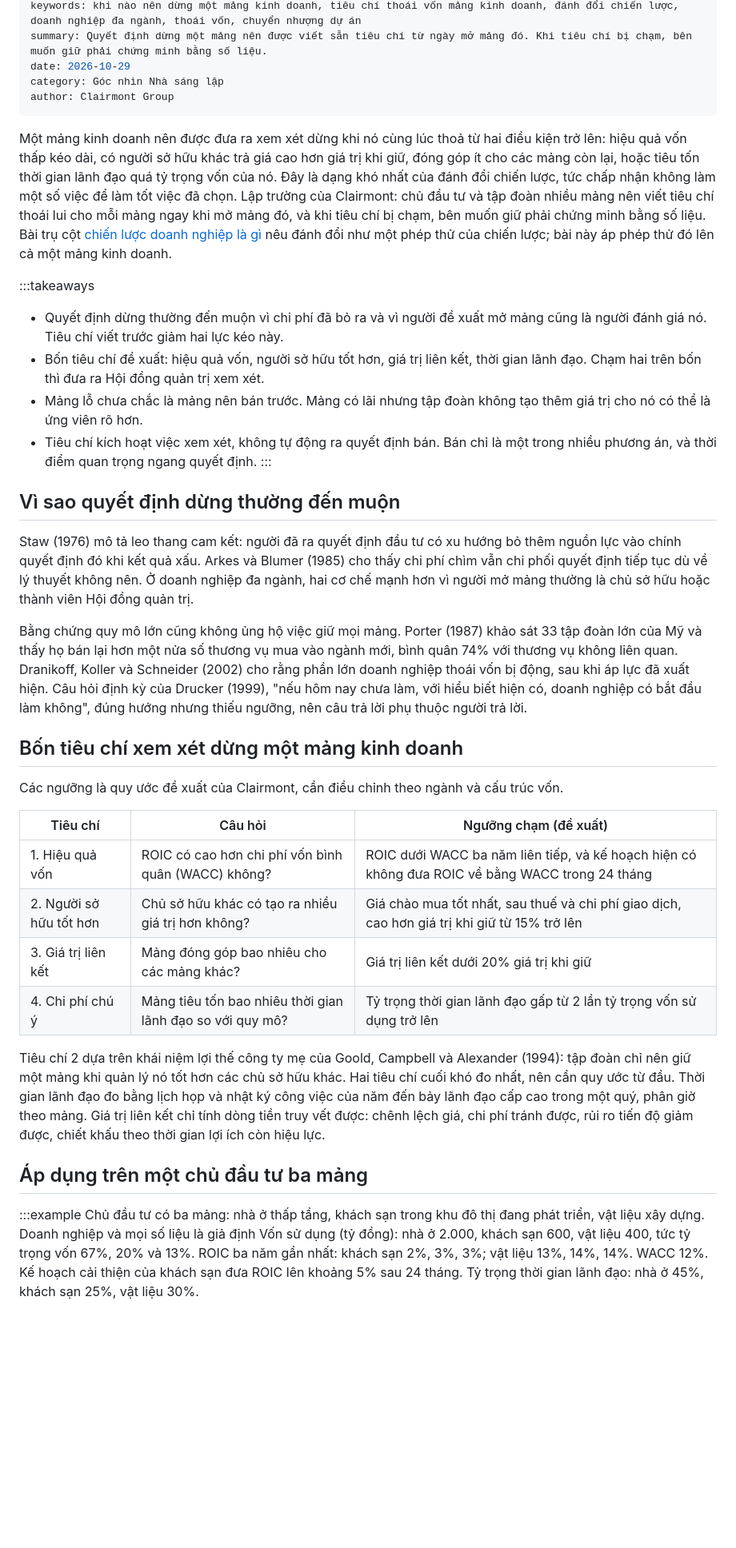
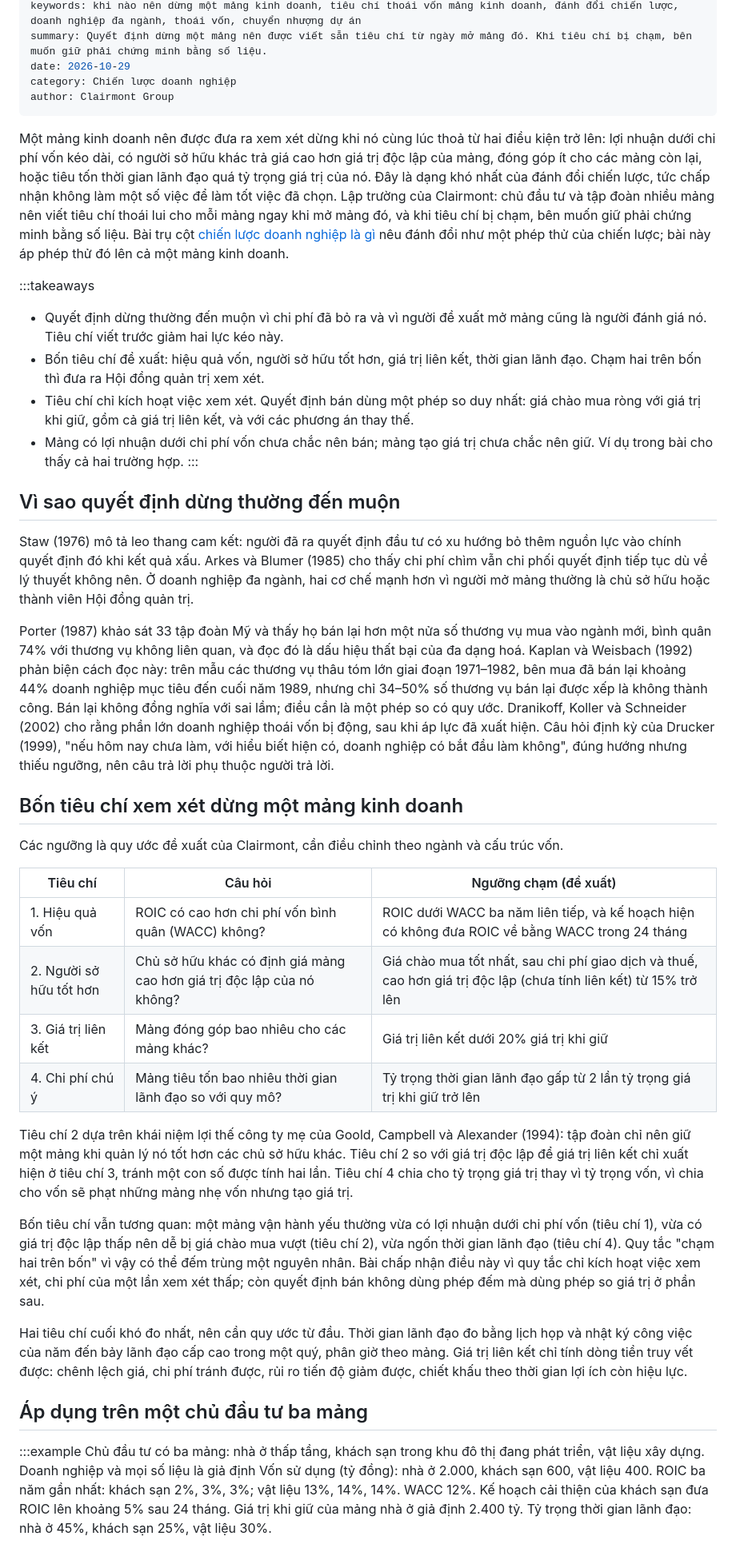
Before and after one commit to clairmontvietnam/CLAIRMONT_WEBSITE, a Markdown page: content/posts/biet-khong-lam-gi.md, the part around one of its changes. Shown at 80% size. Drawn GitHub-style; blank space fills up the shorter version.

```diff
--- a/content/posts/biet-khong-lam-gi.md
+++ b/content/posts/biet-khong-lam-gi.md
@@ -6,24 +6,24 @@ description: Khi nào nên dừng một mảng kinh doanh trong doanh nghiệp
 keywords: khi nào nên dừng một mảng kinh doanh, tiêu chí thoái vốn mảng kinh doanh, đánh đổi chiến lược, doanh nghiệp đa ngành, thoái vốn, chuyển nhượng dự án
 summary: Quyết định dừng một mảng nên được viết sẵn tiêu chí từ ngày mở mảng đó. Khi tiêu chí bị chạm, bên muốn giữ phải chứng minh bằng số liệu.
 date: 2026-10-29
-category: Góc nhìn Nhà sáng lập
+category: Chiến lược doanh nghiệp
 author: Clairmont Group
 ---
 
-Một mảng kinh doanh nên được đưa ra xem xét dừng khi nó cùng lúc thoả từ hai điều kiện trở lên: hiệu quả vốn thấp kéo dài, có người sở hữu khác trả giá cao hơn giá trị khi giữ, đóng góp ít cho các mảng còn lại, hoặc tiêu tốn thời gian lãnh đạo quá tỷ trọng vốn của nó. Đây là dạng khó nhất của đánh đổi chiến lược, tức chấp nhận không làm một số việc để làm tốt việc đã chọn. Lập trường của Clairmont: chủ đầu tư và tập đoàn nhiều mảng nên viết tiêu chí thoái lui cho mỗi mảng ngay khi mở mảng đó, và khi tiêu chí bị chạm, bên muốn giữ phải chứng minh bằng số liệu. Bài trụ cột [chiến lược doanh nghiệp là gì](/goc-nhin/chien-luoc-doanh-nghiep-la-gi/) nêu đánh đổi như một phép thử của chiến lược; bài này áp phép thử đó lên cả một mảng kinh doanh.
+Một mảng kinh doanh nên được đưa ra xem xét dừng khi nó cùng lúc thoả từ hai điều kiện trở lên: lợi nhuận dưới chi phí vốn kéo dài, có người sở hữu khác trả giá cao hơn giá trị độc lập của mảng, đóng góp ít cho các mảng còn lại, hoặc tiêu tốn thời gian lãnh đạo quá tỷ trọng giá trị của nó. Đây là dạng khó nhất của đánh đổi chiến lược, tức chấp nhận không làm một số việc để làm tốt việc đã chọn. Lập trường của Clairmont: chủ đầu tư và tập đoàn nhiều mảng nên viết tiêu chí thoái lui cho mỗi mảng ngay khi mở mảng đó, và khi tiêu chí bị chạm, bên muốn giữ phải chứng minh bằng số liệu. Bài trụ cột [chiến lược doanh nghiệp là gì](/goc-nhin/chien-luoc-doanh-nghiep-la-gi/) nêu đánh đổi như một phép thử của chiến lược; bài này áp phép thử đó lên cả một mảng kinh doanh.
 
 :::takeaways
 - Quyết định dừng thường đến muộn vì chi phí đã bỏ ra và vì người đề xuất mở mảng cũng là người đánh giá nó. Tiêu chí viết trước giảm hai lực kéo này.
 - Bốn tiêu chí đề xuất: hiệu quả vốn, người sở hữu tốt hơn, giá trị liên kết, thời gian lãnh đạo. Chạm hai trên bốn thì đưa ra Hội đồng quản trị xem xét.
-- Mảng lỗ chưa chắc là mảng nên bán trước. Mảng có lãi nhưng tập đoàn không tạo thêm giá trị cho nó có thể là ứng viên rõ hơn.
-- Tiêu chí kích hoạt việc xem xét, không tự động ra quyết định bán. Bán chỉ là một trong nhiều phương án, và thời điểm quan trọng ngang quyết định.
+- Tiêu chí chỉ kích hoạt việc xem xét. Quyết định bán dùng một phép so duy nhất: giá chào mua ròng với giá trị khi giữ, gồm cả giá trị liên kết, và với các phương án thay thế.
+- Mảng có lợi nhuận dưới chi phí vốn chưa chắc nên bán; mảng tạo giá trị chưa chắc nên giữ. Ví dụ trong bài cho thấy cả hai trường hợp.
 :::
 
 ## Vì sao quyết định dừng thường đến muộn
 
 Staw (1976) mô tả leo thang cam kết: người đã ra quyết định đầu tư có xu hướng bỏ thêm nguồn lực vào chính quyết định đó khi kết quả xấu. Arkes và Blumer (1985) cho thấy chi phí chìm vẫn chi phối quyết định tiếp tục dù về lý thuyết không nên. Ở doanh nghiệp đa ngành, hai cơ chế mạnh hơn vì người mở mảng thường là chủ sở hữu hoặc thành viên Hội đồng quản trị.
 
-Bằng chứng quy mô lớn cũng không ủng hộ việc giữ mọi mảng. Porter (1987) khảo sát 33 tập đoàn lớn của Mỹ và thấy họ bán lại hơn một nửa số thương vụ mua vào ngành mới, bình quân 74% với thương vụ không liên quan. Dranikoff, Koller và Schneider (2002) cho rằng phần lớn doanh nghiệp thoái vốn bị động, sau khi áp lực đã xuất hiện. Câu hỏi định kỳ của Drucker (1999), "nếu hôm nay chưa làm, với hiểu biết hiện có, doanh nghiệp có bắt đầu làm không", đúng hướng nhưng thiếu ngưỡng, nên câu trả lời phụ thuộc người trả lời.
+Porter (1987) khảo sát 33 tập đoàn Mỹ và thấy họ bán lại hơn một nửa số thương vụ mua vào ngành mới, bình quân 74% với thương vụ không liên quan, và đọc đó là dấu hiệu thất bại của đa dạng hoá. Kaplan và Weisbach (1992) phản biện cách đọc này: trên mẫu các thương vụ thâu tóm lớn giai đoạn 1971–1982, bên mua đã bán lại khoảng 44% doanh nghiệp mục tiêu đến cuối năm 1989, nhưng chỉ 34–50% số thương vụ bán lại được xếp là không thành công. Bán lại không đồng nghĩa với sai lầm; điều cần là một phép so có quy ước. Dranikoff, Koller và Schneider (2002) cho rằng phần lớn doanh nghiệp thoái vốn bị động, sau khi áp lực đã xuất hiện. Câu hỏi định kỳ của Drucker (1999), "nếu hôm nay chưa làm, với hiểu biết hiện có, doanh nghiệp có bắt đầu làm không", đúng hướng nhưng thiếu ngưỡng, nên câu trả lời phụ thuộc người trả lời.
 
 ## Bốn tiêu chí xem xét dừng một mảng kinh doanh
 
@@ -32,14 +32,18 @@ Các ngưỡng là quy ước đề xuất của Clairmont, cần điều chỉn
 | Tiêu chí | Câu hỏi | Ngưỡng chạm (đề xuất) |
 |---|---|---|
 | 1. Hiệu quả vốn | ROIC có cao hơn chi phí vốn bình quân (WACC) không? | ROIC dưới WACC ba năm liên tiếp, và kế hoạch hiện có không đưa ROIC về bằng WACC trong 24 tháng |
-| 2. Người sở hữu tốt hơn | Chủ sở hữu khác có tạo ra nhiều giá trị hơn không? | Giá chào mua tốt nhất, sau thuế và chi phí giao dịch, cao hơn giá trị khi giữ từ 15% trở lên |
+| 2. Người sở hữu tốt hơn | Chủ sở hữu khác có định giá mảng cao hơn giá trị độc lập của nó không? | Giá chào mua tốt nhất, sau chi phí giao dịch và thuế, cao hơn giá trị độc lập (chưa tính liên kết) từ 15% trở lên |
 | 3. Giá trị liên kết | Mảng đóng góp bao nhiêu cho các mảng khác? | Giá trị liên kết dưới 20% giá trị khi giữ |
-| 4. Chi phí chú ý | Mảng tiêu tốn bao nhiêu thời gian lãnh đạo so với quy mô? | Tỷ trọng thời gian lãnh đạo gấp từ 2 lần tỷ trọng vốn sử dụng trở lên |
+| 4. Chi phí chú ý | Mảng tiêu tốn bao nhiêu thời gian lãnh đạo so với quy mô? | Tỷ trọng thời gian lãnh đạo gấp từ 2 lần tỷ trọng giá trị khi giữ trở lên |
 
-Tiêu chí 2 dựa trên khái niệm lợi thế công ty mẹ của Goold, Campbell và Alexander (1994): tập đoàn chỉ nên giữ một mảng khi quản lý nó tốt hơn các chủ sở hữu khác. Hai tiêu chí cuối khó đo nhất, nên cần quy ước từ đầu. Thời gian lãnh đạo đo bằng lịch họp và nhật ký công việc của năm đến bảy lãnh đạo cấp cao trong một quý, phân giờ theo mảng. Giá trị liên kết chỉ tính dòng tiền truy vết được: chênh lệch giá, chi phí tránh được, rủi ro tiến độ giảm được, chiết khấu theo thời gian lợi ích còn hiệu lực.
+Tiêu chí 2 dựa trên khái niệm lợi thế công ty mẹ của Goold, Campbell và Alexander (1994): tập đoàn chỉ nên giữ một mảng khi quản lý nó tốt hơn các chủ sở hữu khác. Tiêu chí 2 so với giá trị độc lập để giá trị liên kết chỉ xuất hiện ở tiêu chí 3, tránh một con số được tính hai lần. Tiêu chí 4 chia cho tỷ trọng giá trị thay vì tỷ trọng vốn, vì chia cho vốn sẽ phạt những mảng nhẹ vốn nhưng tạo giá trị.
+
+Bốn tiêu chí vẫn tương quan: một mảng vận hành yếu thường vừa có lợi nhuận dưới chi phí vốn (tiêu chí 1), vừa có giá trị độc lập thấp nên dễ bị giá chào mua vượt (tiêu chí 2), vừa ngốn thời gian lãnh đạo (tiêu chí 4). Quy tắc "chạm hai trên bốn" vì vậy có thể đếm trùng một nguyên nhân. Bài chấp nhận điều này vì quy tắc chỉ kích hoạt việc xem xét, chi phí của một lần xem xét thấp; còn quyết định bán không dùng phép đếm mà dùng phép so giá trị ở phần sau.
+
+Hai tiêu chí cuối khó đo nhất, nên cần quy ước từ đầu. Thời gian lãnh đạo đo bằng lịch họp và nhật ký công việc của năm đến bảy lãnh đạo cấp cao trong một quý, phân giờ theo mảng. Giá trị liên kết chỉ tính dòng tiền truy vết được: chênh lệch giá, chi phí tránh được, rủi ro tiến độ giảm được, chiết khấu theo thời gian lợi ích còn hiệu lực.
 
 ## Áp dụng trên một chủ đầu tư ba mảng
 
 :::example Chủ đầu tư có ba mảng: nhà ở thấp tầng, khách sạn trong khu đô thị đang phát triển, vật liệu xây dựng. Doanh nghiệp và mọi số liệu là giả định
-Vốn sử dụng (tỷ đồng): nhà ở 2.000, khách sạn 600, vật liệu 400, tức tỷ trọng vốn 67%, 20% và 13%. ROIC ba năm gần nhất: khách sạn 2%, 3%, 3%; vật liệu 13%, 14%, 14%. WACC 12%. Kế hoạch cải thiện của khách sạn đưa ROIC lên khoảng 5% sau 24 tháng. Tỷ trọng thời gian lãnh đạo: nhà ở 45%, khách sạn 25%, vật liệu 30%.
+Vốn sử dụng (tỷ đồng): nhà ở 2.000, khách sạn 600, vật liệu 400. ROIC ba năm gần nhất: khách sạn 2%, 3%, 3%; vật liệu 13%, 14%, 14%. WACC 12%. Kế hoạch cải thiện của khách sạn đưa ROIC lên khoảng 5% sau 24 tháng. Giá trị khi giữ của mảng nhà ở giả định 2.400 tỷ. Tỷ trọng thời gian lãnh đạo: nhà ở 45%, khách sạn 25%, vật liệu 30%.
 
```
Also changed, not shown: other parts of content/posts/biet-khong-lam-gi.md (+19 -16 lines), content/posts/cau-chuyen-thuong-hieu.md (+47 -57 lines), content/posts/tu-van-thuc-chien.md (+51 -68 lines).
